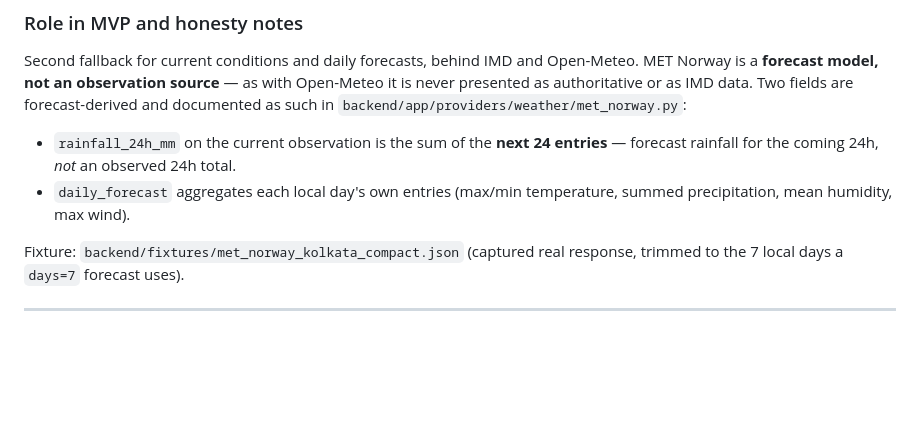
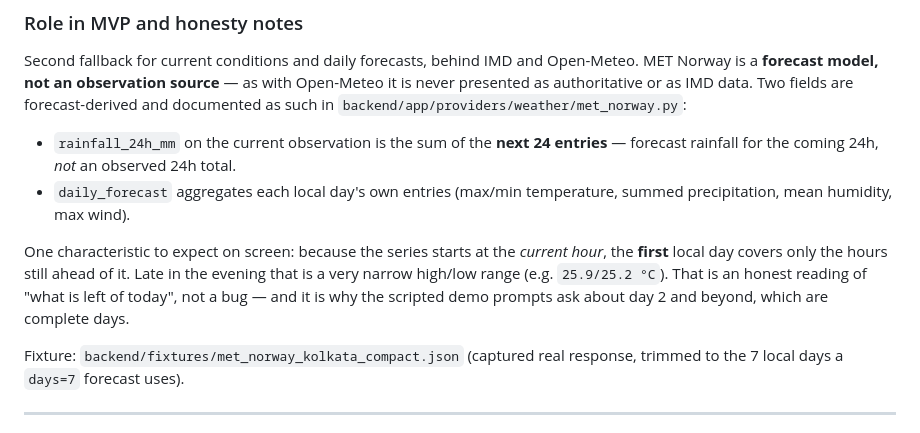
Before and after one commit to YasirTheJOD/WeatherGPT, a Markdown page: docs/DATA-SOURCES.md, the part around the change. Drawn GitHub-style; blank space fills up the shorter version.

```diff
--- a/docs/DATA-SOURCES.md
+++ b/docs/DATA-SOURCES.md
@@ -132,6 +132,12 @@ Second fallback for current conditions and daily forecasts, behind IMD and Open-
 - `rainfall_24h_mm` on the current observation is the sum of the **next 24 entries** — forecast rainfall for the coming 24h, *not* an observed 24h total.
 - `daily_forecast` aggregates each local day's own entries (max/min temperature, summed precipitation, mean humidity, max wind).
 
+One characteristic to expect on screen: because the series starts at the *current hour*, the
+**first** local day covers only the hours still ahead of it. Late in the evening that is a very
+narrow high/low range (e.g. `25.9/25.2 °C`). That is an honest reading of "what is left of
+today", not a bug — and it is why the scripted demo prompts ask about day 2 and beyond, which
+are complete days.
+
 Fixture: `backend/fixtures/met_norway_kolkata_compact.json` (captured real response, trimmed to the 7 local days a `days=7` forecast uses).
 
 ---
```
Also changed, not shown: RESUME.md (+6 -0 lines).
